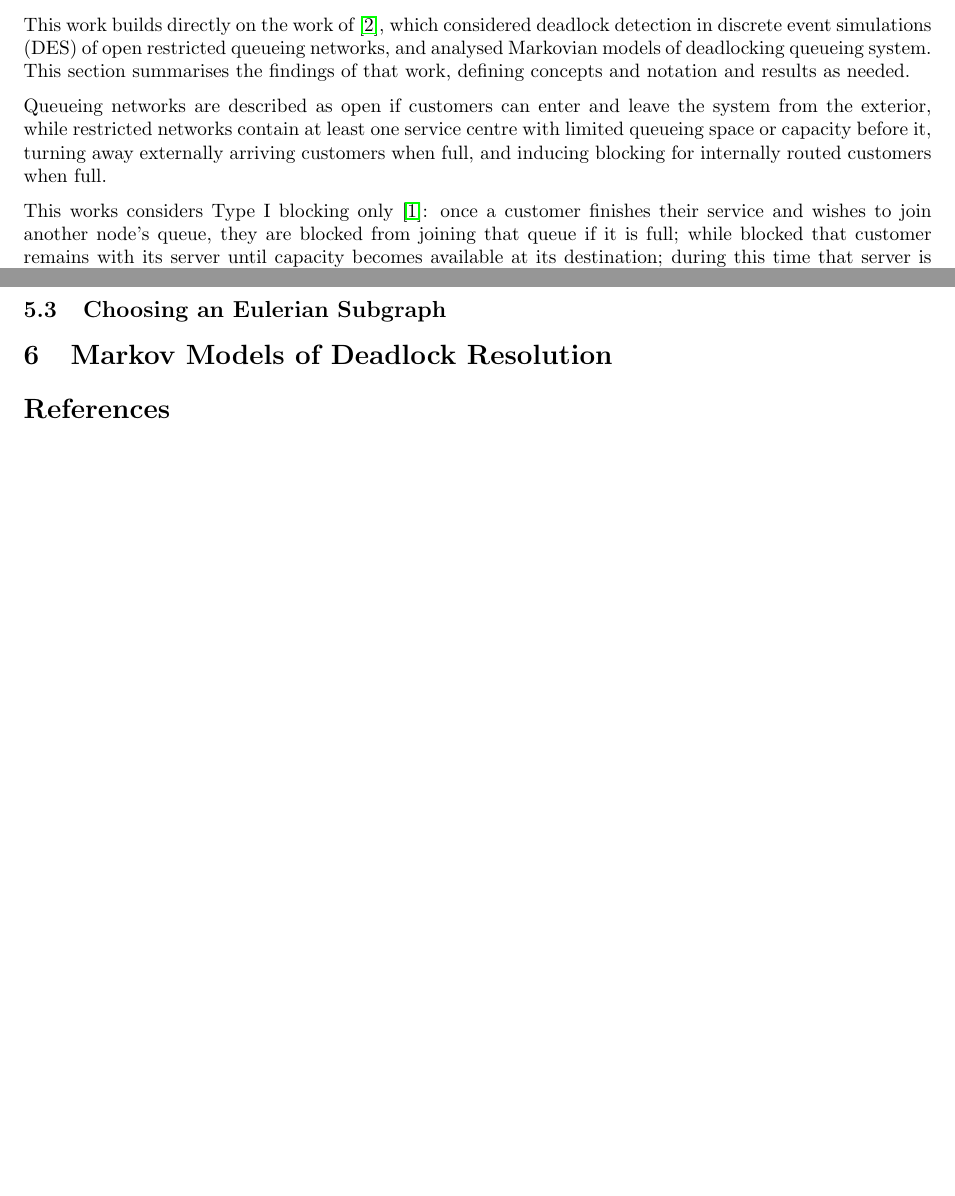
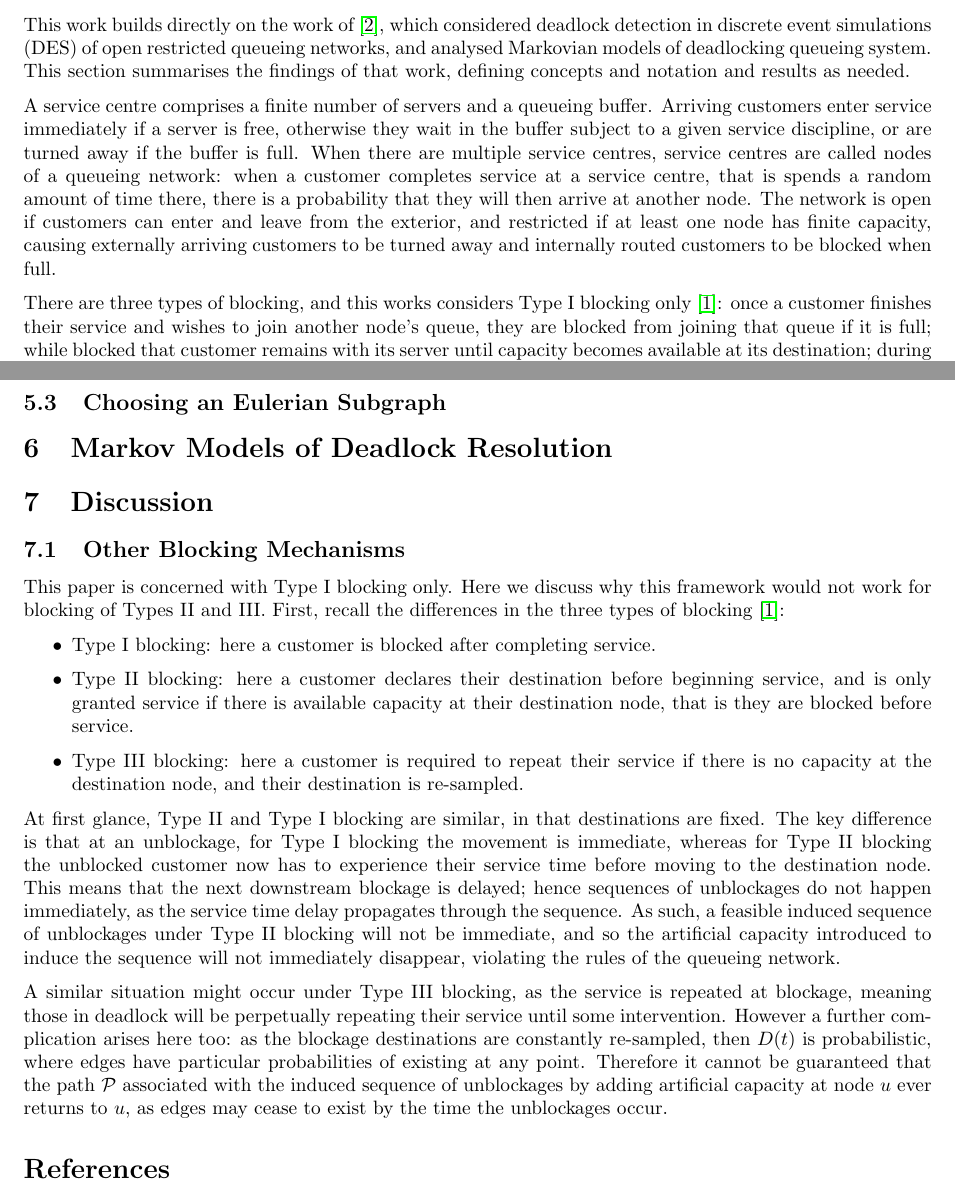
Before and after one commit to geraintpalmer/DeadlockResolution, a LaTeX document (tex/main.tex): two parts of pages 1 and 10 of 10, joined at a grey line, cut so that both start at the same text, the shorter picture padded with empty space. Compiled offline with pdfLaTeX.

Commit message:
add discussion on different blocking types

```diff
--- a/tex/main.tex
+++ b/tex/main.tex
@@ -55,17 +55,25 @@ queueing networks, and analysed Markovian models of deadlocking queueing system.
 This section summarises the findings of that work, defining concepts and
 notation and results as needed.
 
-Queueing networks are described as open if customers can enter and leave the
-system from the exterior, while restricted networks contain at least one service
-centre with limited queueing space or capacity before it, turning away
-externally arriving customers when full, and inducing blocking for internally
-routed customers when full.
+A service centre comprises a finite number of servers and a queueing buffer.
+Arriving customers enter service immediately if a server is free, otherwise they
+wait in the buffer subject to a given service discipline, or are turned away if
+the buffer is full.
+When there are multiple service centres, service centres are called nodes of a
+queueing network: when a customer completes service at a service centre, that is
+spends a random amount of time there, there is a probability that they will then
+arrive at another node.
+The network is open if customers can enter and leave from the exterior, and
+restricted if at least one node has finite capacity, causing externally arriving
+customers to be turned away and internally routed customers to be blocked when
+full.
 
-This works considers Type I blocking only \cite{onvural1986equivalencies}: once
-a customer finishes their service and wishes to join another node's queue, they
-are blocked from joining that queue if it is full; while blocked that customer
-remains with its server until capacity becomes available at its destination;
-during this time that server is unavailable to begin another customer's service
+There are three types of blocking, and this works considers Type I blocking
+only \cite{onvural1986equivalencies}: once a customer finishes their service
+and wishes to join another node's queue, they are blocked from joining that
+queue if it is full; while blocked that customer remains with its server until
+capacity becomes available at its destination; during this time that server is
+unavailable to begin another customer's service.
 This gives rise to the idea that one customer can be blocked by another
 customer: that is if customer A at node 1 is blocked from entering node 2
 because it is full, then customer A is waiting on the customers who are with the
@@ -600,6 +608,47 @@ Hence its corresponding sequence of unblockages is feasible.
 
 \section{Markov Models of Deadlock Resolution}\label{sec:markov}
 
+\section{Discussion}
+\subsection{Other Blocking Mechanisms}
+This paper is concerned with Type I blocking only.
+Here we discuss why this framework would not work for blocking of Types II and
+III. First, recall the differences in the three types of blocking
+\cite{onvural1986equivalencies}:
+
+\begin{itemize}
+  \item Type I blocking: here a customer is blocked after completing service.
+  \item Type II blocking: here a customer declares their destination before
+  beginning service, and is only granted service if there is available capacity
+  at their destination node, that is they are blocked before service.
+  \item Type III blocking: here a customer is required to repeat their service
+  if there is no capacity at the destination node, and their destination is
+  re-sampled.
+\end{itemize}
+
+At first glance, Type II and Type I blocking are similar, in that destinations
+are fixed.
+The key difference is that at an unblockage, for Type I blocking the movement is
+immediate, whereas for Type II blocking the unblocked customer now has to
+experience their service time before moving to the destination node.
+This means that the next downstream blockage is delayed; hence sequences of
+unblockages do not happen immediately, as the service time delay propagates
+through the sequence.
+As such, a feasible induced sequence of unblockages under Type II blocking will
+not be immediate, and so the artificial capacity introduced to induce the
+sequence will not immediately disappear, violating the rules of the queueing
+network.
+
+A similar situation might occur under Type III blocking, as the service is
+repeated at blockage, meaning those in deadlock will be perpetually repeating
+their service until some intervention.
+However a further complication arises here too: as the blockage destinations are
+constantly re-sampled, then $D(t)$ is probabilistic, where edges have particular
+probabilities of existing at any point.
+Therefore it cannot be guaranteed that the path $\mathcal{P}$ associated with
+the induced sequence of unblockages by adding artificial capacity at node $u$
+ever returns to $u$, as edges may cease to exist by the time the unblockages
+occur.
+
 
 \bibliographystyle{plain}
 \bibliography{refs}
```
Also changed, not shown: tex/main.pdf.
